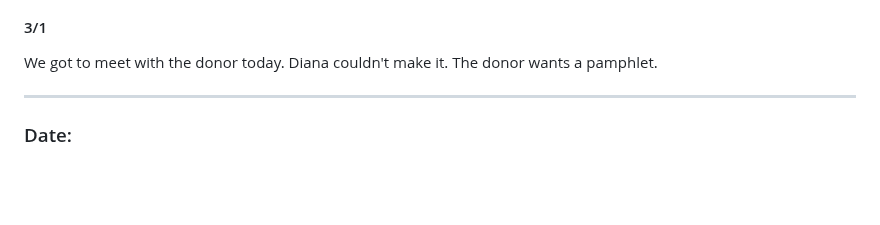
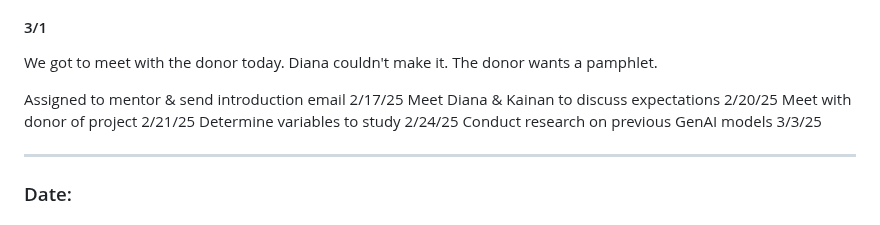
Before and after one commit to kendall-beaver/misinformation-study, a Markdown page: analysis/logs/log_kendallbeaver.md, the part around the change. Drawn GitHub-style; blank space fills up the shorter version.

```diff
--- a/analysis/logs/log_kendallbeaver.md
+++ b/analysis/logs/log_kendallbeaver.md
@@ -29,6 +29,12 @@ Write anything that you think would be important for YOU later on.
 #### 3/1
 
 We got to meet with the donor today. Diana couldn't make it. The donor wants a pamphlet.
+
+Assigned to mentor & send introduction email 2/17/25
+Meet Diana & Kainan to discuss expectations 2/20/25
+Meet with donor of project 2/21/25
+Determine variables to study 2/24/25
+Conduct research on previous GenAI models 3/3/25
 
 ---
 
```
